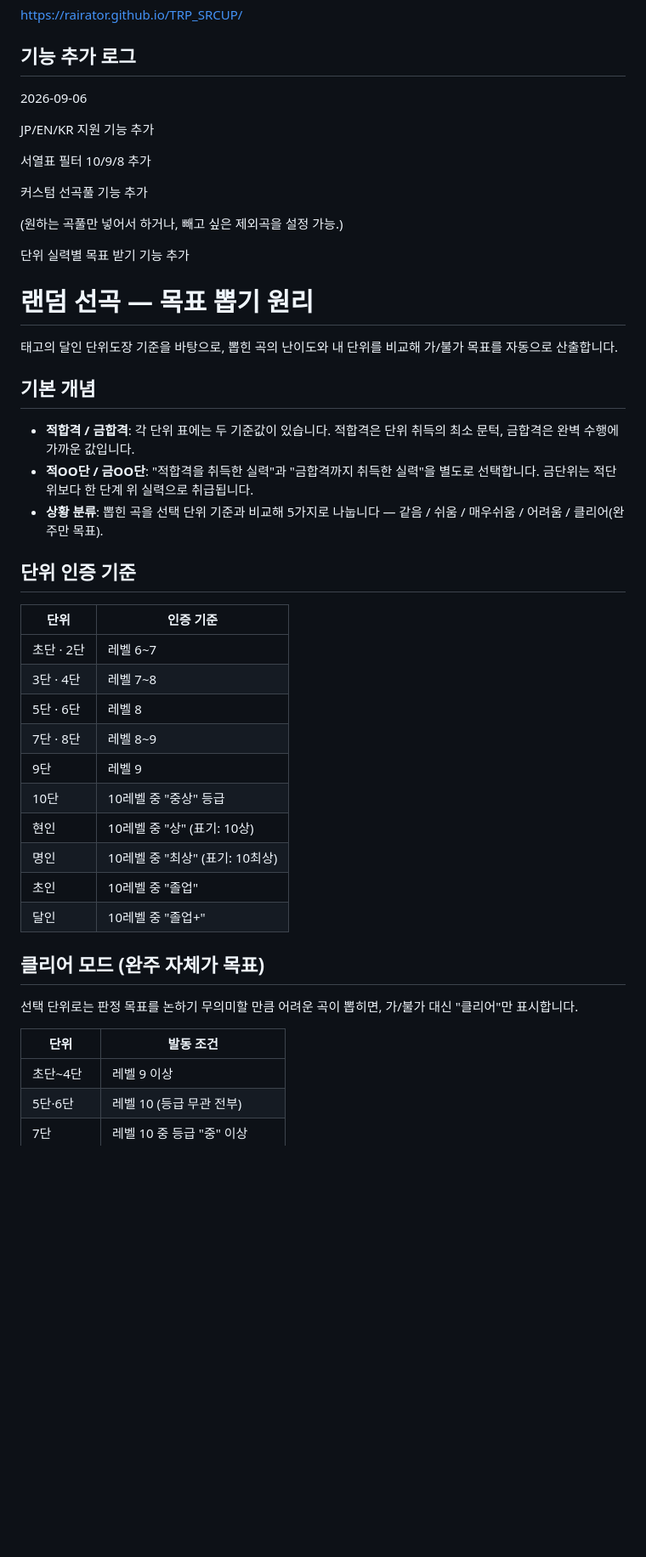
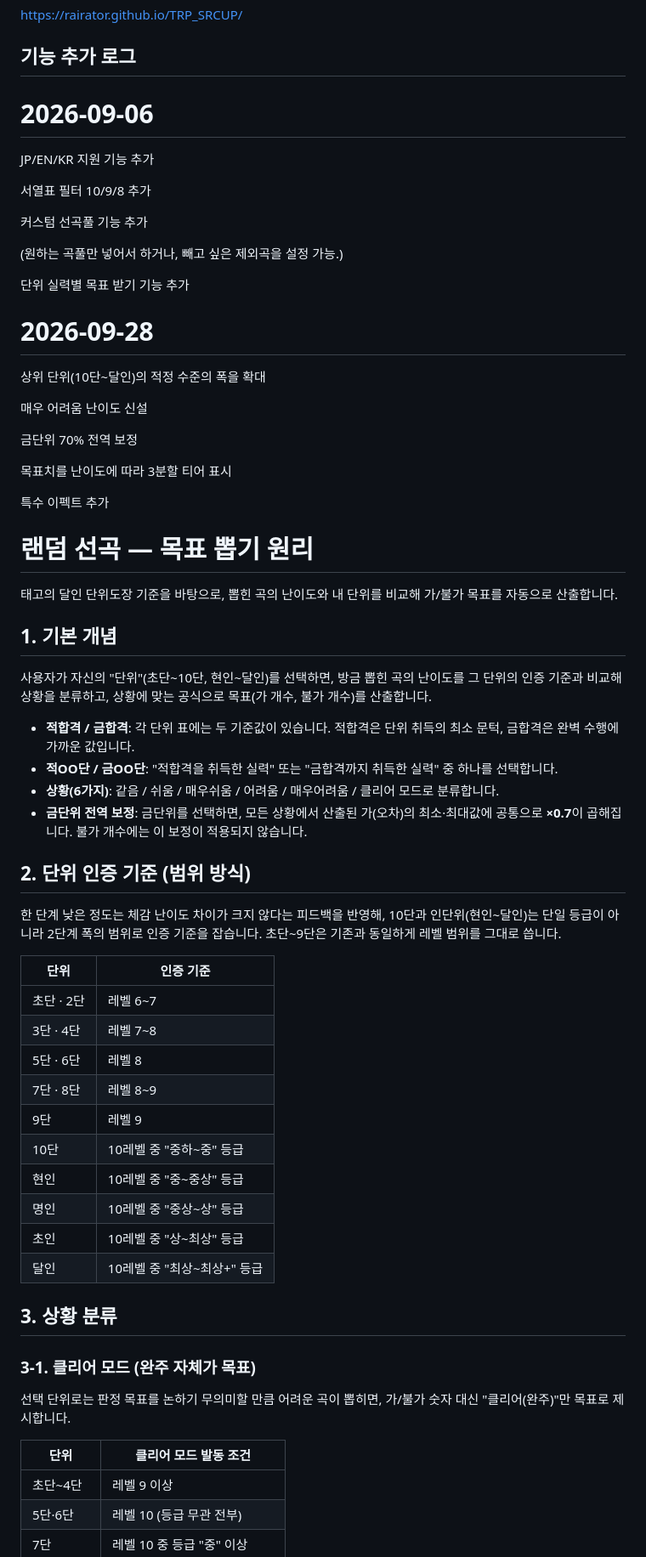
Before and after one commit to RaiRator/TRP_SRCUP, a Markdown page: README.md, the part around one of its changes. Shown at 85% size. GitHub-like rendering; blank space fills up the shorter version.

```diff
--- a/README.md
+++ b/README.md
@@ -13,7 +13,7 @@ https://rairator.github.io/TRP_SRCUP/
 
 
 ## 기능 추가 로그
-2026-09-06
+# **2026-09-06**
 
 JP/EN/KR 지원 기능 추가
 
@@ -25,18 +25,36 @@ JP/EN/KR 지원 기능 추가
 
 단위 실력별 목표 받기 기능 추가
 
+# **2026-09-28**
+
+상위 단위(10단~달인)의 적정 수준의 폭을 확대
+
+매우 어려움 난이도 신설
+
+금단위 70% 전역 보정
+
+목표치를 난이도에 따라 3분할 티어 표시
+
+특수 이펙트 추가
+
 
 # 랜덤 선곡 — 목표 뽑기 원리
 
 태고의 달인 단위도장 기준을 바탕으로, 뽑힌 곡의 난이도와 내 단위를 비교해 가/불가 목표를 자동으로 산출합니다.
 
-## 기본 개념
+
+## 1. 기본 개념
+
+사용자가 자신의 "단위"(초단~10단, 현인~달인)를 선택하면, 방금 뽑힌 곡의 난이도를 그 단위의 인증 기준과 비교해 상황을 분류하고, 상황에 맞는 공식으로 목표(가 개수, 불가 개수)를 산출합니다.
 
 - **적합격 / 금합격**: 각 단위 표에는 두 기준값이 있습니다. 적합격은 단위 취득의 최소 문턱, 금합격은 완벽 수행에 가까운 값입니다.
-- **적OO단 / 금OO단**: "적합격을 취득한 실력"과 "금합격까지 취득한 실력"을 별도로 선택합니다. 금단위는 적단위보다 한 단계 위 실력으로 취급됩니다.
-- **상황 분류**: 뽑힌 곡을 선택 단위 기준과 비교해 5가지로 나눕니다 — 같음 / 쉬움 / 매우쉬움 / 어려움 / 클리어(완주만 목표).
+- **적OO단 / 금OO단**: "적합격을 취득한 실력" 또는 "금합격까지 취득한 실력" 중 하나를 선택합니다.
+- **상황(6가지)**: 같음 / 쉬움 / 매우쉬움 / 어려움 / 매우어려움 / 클리어 모드로 분류합니다.
+- **금단위 전역 보정**: 금단위를 선택하면, 모든 상황에서 산출된 가(오차)의 최소·최대값에 공통으로 **×0.7**이 곱해집니다. 불가 개수에는 이 보정이 적용되지 않습니다.
 
-## 단위 인증 기준
+## 2. 단위 인증 기준 (범위 방식)
+
+한 단계 낮은 정도는 체감 난이도 차이가 크지 않다는 피드백을 반영해, 10단과 인단위(현인~달인)는 단일 등급이 아니라 2단계 폭의 범위로 인증 기준을 잡습니다. 초단~9단은 기존과 동일하게 레벨 범위를 그대로 씁니다.
 
 | 단위 | 인증 기준 |
 |---|---|
@@ -45,17 +63,19 @@ JP/EN/KR 지원 기능 추가
 | 5단 · 6단 | 레벨 8 |
 | 7단 · 8단 | 레벨 8~9 |
 | 9단 | 레벨 9 |
-| 10단 | 10레벨 중 "중상" 등급 |
-| 현인 | 10레벨 중 "상" (표기: 10상) |
-| 명인 | 10레벨 중 "최상" (표기: 10최상) |
-| 초인 | 10레벨 중 "졸업" |
-| 달인 | 10레벨 중 "졸업+" |
+| 10단 | 10레벨 중 "중하~중" 등급 |
+| 현인 | 10레벨 중 "중~중상" 등급 |
+| 명인 | 10레벨 중 "중상~상" 등급 |
+| 초인 | 10레벨 중 "상~최상" 등급 |
+| 달인 | 10레벨 중 "최상~최상+" 등급 |
 
-## 클리어 모드 (완주 자체가 목표)
+## 3. 상황 분류
 
-선택 단위로는 판정 목표를 논하기 무의미할 만큼 어려운 곡이 뽑히면, 가/불가 대신 "클리어"만 표시합니다.
+### 3-1. 클리어 모드 (완주 자체가 목표)
 
-| 단위 | 발동 조건 |
+선택 단위로는 판정 목표를 논하기 무의미할 만큼 어려운 곡이 뽑히면, 가/불가 숫자 대신 "클리어(완주)"만 목표로 제시합니다.
+
+| 단위 | 클리어 모드 발동 조건 |
 |---|---|
 | 초단~4단 | 레벨 9 이상 |
 | 5단·6단 | 레벨 10 (등급 무관 전부) |
```
Also changed, not shown: other parts of README.md (+99 -32 lines).
